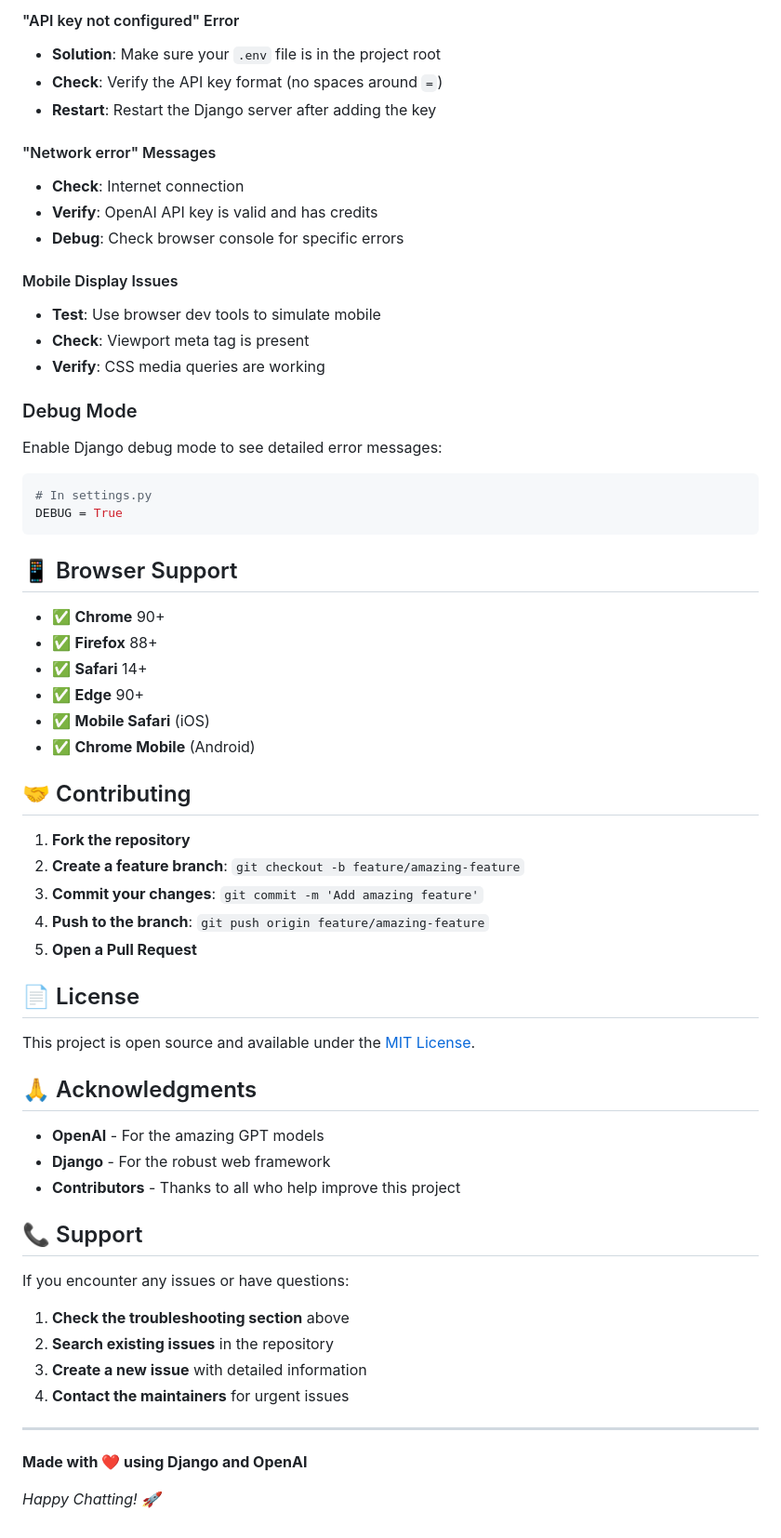
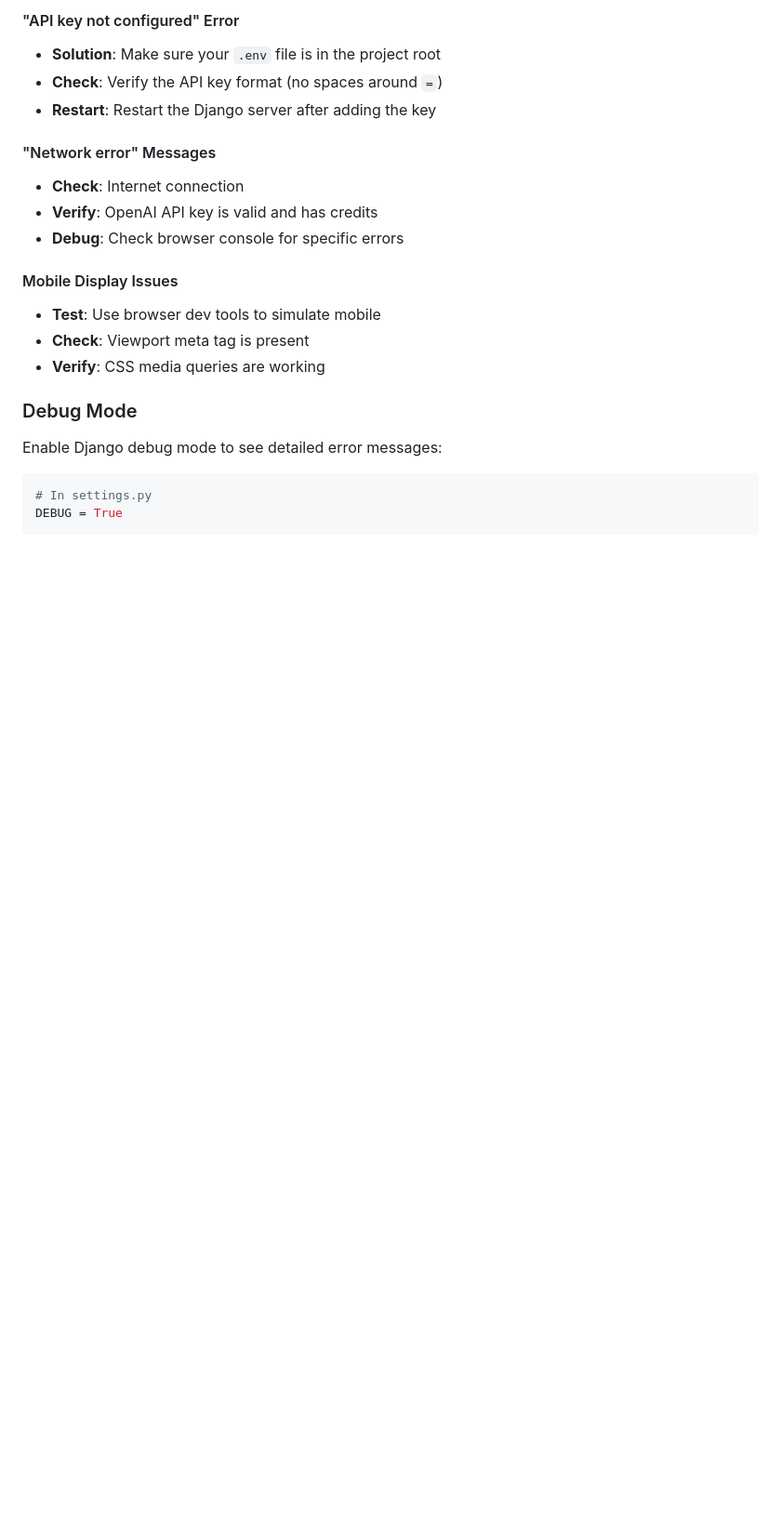
Before and after one commit to SowmyaSreesailam/openai-chatgpt-clone-django, a Markdown page: README.md, the part around one of its changes. Shown at 93% size. Rendered like a GitHub page; blank space fills up the shorter version.

Commit message:
Simplify README by removing extra sections and emojis

````diff
--- a/README.md
+++ b/README.md
@@ -178,45 +178,3 @@ Enable Django debug mode to see detailed error messages:
 # In settings.py
 DEBUG = True
 ```
-
-## 📱 Browser Support
-
-- ✅ **Chrome** 90+
-- ✅ **Firefox** 88+
-- ✅ **Safari** 14+
-- ✅ **Edge** 90+
-- ✅ **Mobile Safari** (iOS)
-- ✅ **Chrome Mobile** (Android)
-
-## 🤝 Contributing
-
-1. **Fork the repository**
-2. **Create a feature branch**: `git checkout -b feature/amazing-feature`
-3. **Commit your changes**: `git commit -m 'Add amazing feature'`
-4. **Push to the branch**: `git push origin feature/amazing-feature`
-5. **Open a Pull Request**
-
-## 📄 License
-
-This project is open source and available under the [MIT License](LICENSE).
-
-## 🙏 Acknowledgments
-
-- **OpenAI** - For the amazing GPT models
-- **Django** - For the robust web framework
-- **Contributors** - Thanks to all who help improve this project
-
-## 📞 Support
-
-If you encounter any issues or have questions:
-
-1. **Check the troubleshooting section** above
-2. **Search existing issues** in the repository
-3. **Create a new issue** with detailed information
-4. **Contact the maintainers** for urgent issues
-
----
-
-**Made with ❤️ using Django and OpenAI**
-
-*Happy Chatting! 🚀*
````
Also changed, not shown: other parts of README.md (+1 -1 lines).
